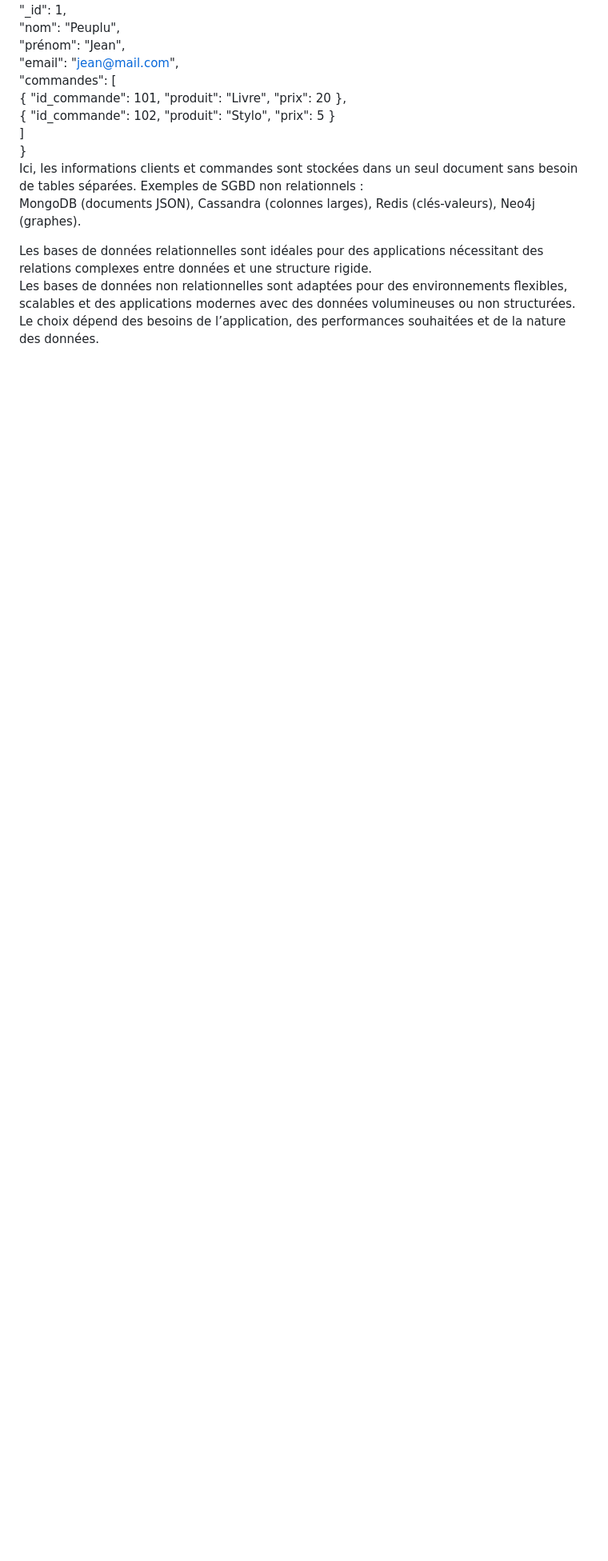
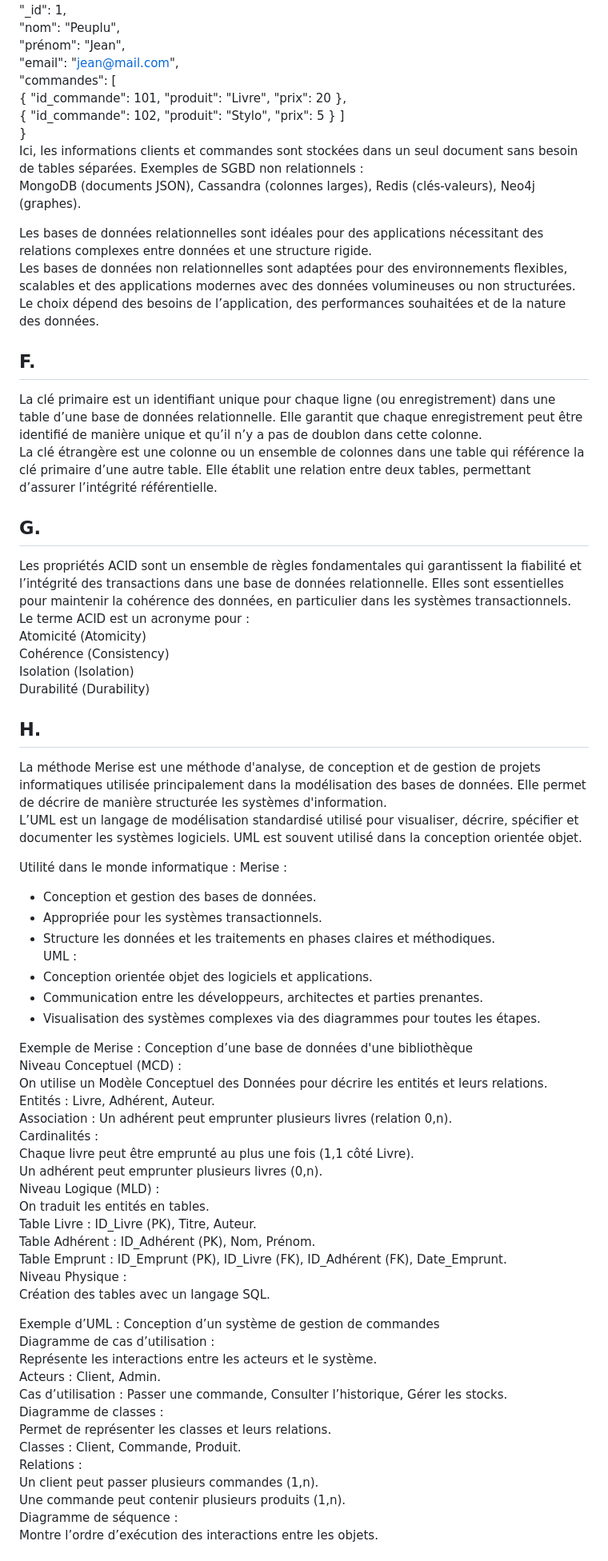
Before and after one commit to ali-bousrira/hello-dbms, a Markdown page: README.md, the part around one of its changes. Shown at 80% size. Drawn GitHub-style; blank space fills up the shorter version.

```diff
--- a/README.md
+++ b/README.md
@@ -90,8 +89,7 @@ Document Client :
    "email": "jean@mail.com",
    "commandes": [
        { "id_commande": 101, "produit": "Livre", "prix": 20 },
-       { "id_commande": 102, "produit": "Stylo", "prix": 5 }
-   ]
+       { "id_commande": 102, "produit": "Stylo", "prix": 5 }  ]
 }
 Ici, les informations clients et commandes sont stockées dans un seul document sans besoin de tables séparées.
 Exemples de SGBD non relationnels :
@@ -100,3 +98,60 @@ MongoDB (documents JSON), Cassandra (colonnes larges), Redis (clés-valeurs), Ne
 Les bases de données relationnelles sont idéales pour des applications nécessitant des relations complexes entre données et une structure rigide.
 Les bases de données non relationnelles sont adaptées pour des environnements flexibles, scalables et des applications modernes avec des données volumineuses ou non structurées.
 Le choix dépend des besoins de l’application, des performances souhaitées et de la nature des données.
+
+## F.
+La clé primaire est un identifiant unique pour chaque ligne (ou enregistrement) dans une table d’une base de données relationnelle. Elle garantit que chaque enregistrement peut être identifié de manière unique et qu’il n’y a pas de doublon dans cette colonne.
+La clé étrangère est une colonne ou un ensemble de colonnes dans une table qui référence la clé primaire d’une autre table. Elle établit une relation entre deux tables, permettant d’assurer l’intégrité référentielle.
+
+## G.
+Les propriétés ACID sont un ensemble de règles fondamentales qui garantissent la fiabilité et l’intégrité des transactions dans une base de données relationnelle. Elles sont essentielles pour maintenir la cohérence des données, en particulier dans les systèmes transactionnels.
+Le terme ACID est un acronyme pour :
+Atomicité (Atomicity)
+Cohérence (Consistency)
+Isolation (Isolation)
+Durabilité (Durability)
+
+## H.
+La méthode Merise est une méthode d'analyse, de conception et de gestion de projets informatiques utilisée principalement dans la modélisation des bases de données. Elle permet de décrire de manière structurée les systèmes d'information.
+L’UML est un langage de modélisation standardisé utilisé pour visualiser, décrire, spécifier et documenter les systèmes logiciels. UML est souvent utilisé dans la conception orientée objet.
+
+Utilité dans le monde informatique :
+Merise :
+- Conception et gestion des bases de données.
+- Appropriée pour les systèmes transactionnels.
+- Structure les données et les traitements en phases claires et méthodiques.
+UML :
+- Conception orientée objet des logiciels et applications.
+- Communication entre les développeurs, architectes et parties prenantes.
+- Visualisation des systèmes complexes via des diagrammes pour toutes les étapes.
+
+Exemple de Merise : Conception d’une base de données d'une bibliothèque
+Niveau Conceptuel (MCD) :
+On utilise un Modèle Conceptuel des Données pour décrire les entités et leurs relations.
+Entités : Livre, Adhérent, Auteur.
+Association : Un adhérent peut emprunter plusieurs livres (relation 0,n).
+Cardinalités :
+Chaque livre peut être emprunté au plus une fois (1,1 côté Livre).
+Un adhérent peut emprunter plusieurs livres (0,n).
+Niveau Logique (MLD) :
+On traduit les entités en tables.
+Table Livre : ID_Livre (PK), Titre, Auteur.
+Table Adhérent : ID_Adhérent (PK), Nom, Prénom.
+Table Emprunt : ID_Emprunt (PK), ID_Livre (FK), ID_Adhérent (FK), Date_Emprunt.
+Niveau Physique :
+Création des tables avec un langage SQL.
+
+Exemple d’UML : Conception d’un système de gestion de commandes
+Diagramme de cas d’utilisation :
+Représente les interactions entre les acteurs et le système.
+Acteurs : Client, Admin.
+Cas d’utilisation : Passer une commande, Consulter l’historique, Gérer les stocks.
+Diagramme de classes :
+Permet de représenter les classes et leurs relations.
+Classes : Client, Commande, Produit.
+Relations :
+Un client peut passer plusieurs commandes (1,n).
+Une commande peut contenir plusieurs produits (1,n).
+Diagramme de séquence :
+Montre l’ordre d’exécution des interactions entre les objets.
+
```
Also changed, not shown: other parts of README.md (+2 -1 lines).
